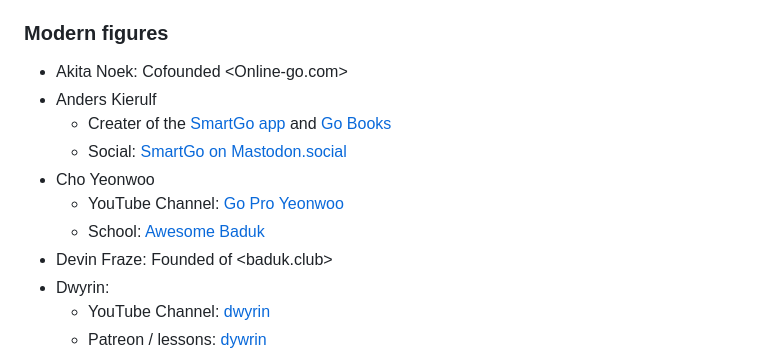
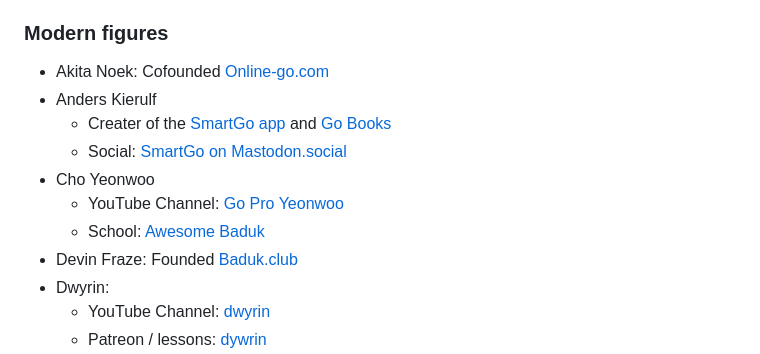
Before and after one commit to gote1000/Go_Resources, a Markdown page: index.md, the part around the change. Drawn GitHub-style.

```diff
--- a/index.md
+++ b/index.md
@@ -73,14 +73,14 @@ This page merely contains some of my favorite links related to go. Huge thank yo
 
 ### Modern figures
 
-- Akita Noek: Cofounded <Online-go.com>
+- Akita Noek: Cofounded [Online-go.com](https://online-go.com/)
 - Anders Kierulf
     - Creater of the [SmartGo app](https://smartgo.com/) and [Go Books](https://gobooks.com/)
     - Social: [SmartGo on Mastodon.social](https://mastodon.social/@smartgo)
 - Cho Yeonwoo
     - YouTube Channel: [Go Pro Yeonwoo](https://www.youtube.com/@goproyeonwoo)
     - School: [Awesome Baduk](https://awesomebaduk.com/)
-- Devin Fraze: Founded of <baduk.club>
+- Devin Fraze: Founded [Baduk.club](https://baduk.club/welcome)
 - Dwyrin:
     - YouTube Channel: [dwyrin](https://www.youtube.com/dwyrin)
     - Patreon / lessons: [dywrin](https://www.patreon.com/cw/dwyrin)
```
